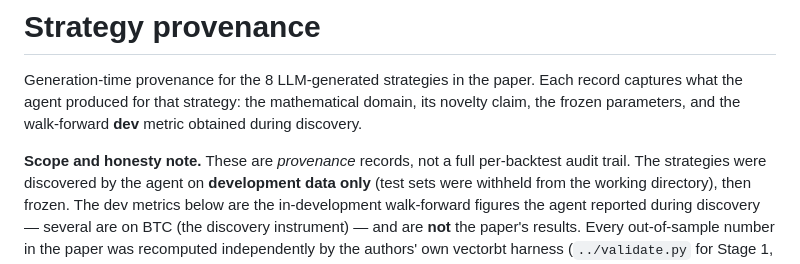
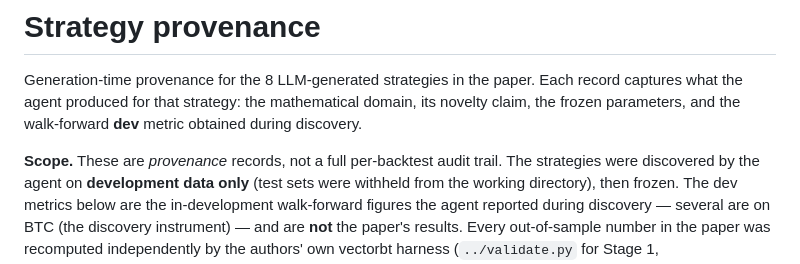
Before and after one commit to andrewclayman/LLQ_CIFEr, a Markdown page: strategies/PROVENANCE.md, the part around the change. Drawn GitHub-style.

```diff
--- a/strategies/PROVENANCE.md
+++ b/strategies/PROVENANCE.md
@@ -5,7 +5,7 @@ record captures what the agent produced for that strategy: the mathematical
 domain, its novelty claim, the frozen parameters, and the walk-forward **dev**
 metric obtained during discovery.
 
-**Scope and honesty note.** These are *provenance* records, not a full per-backtest
+**Scope.** These are *provenance* records, not a full per-backtest
 audit trail. The strategies were discovered by the agent on **development data
 only** (test sets were withheld from the working directory), then frozen. The
 dev metrics below are the in-development walk-forward figures the agent reported
```
